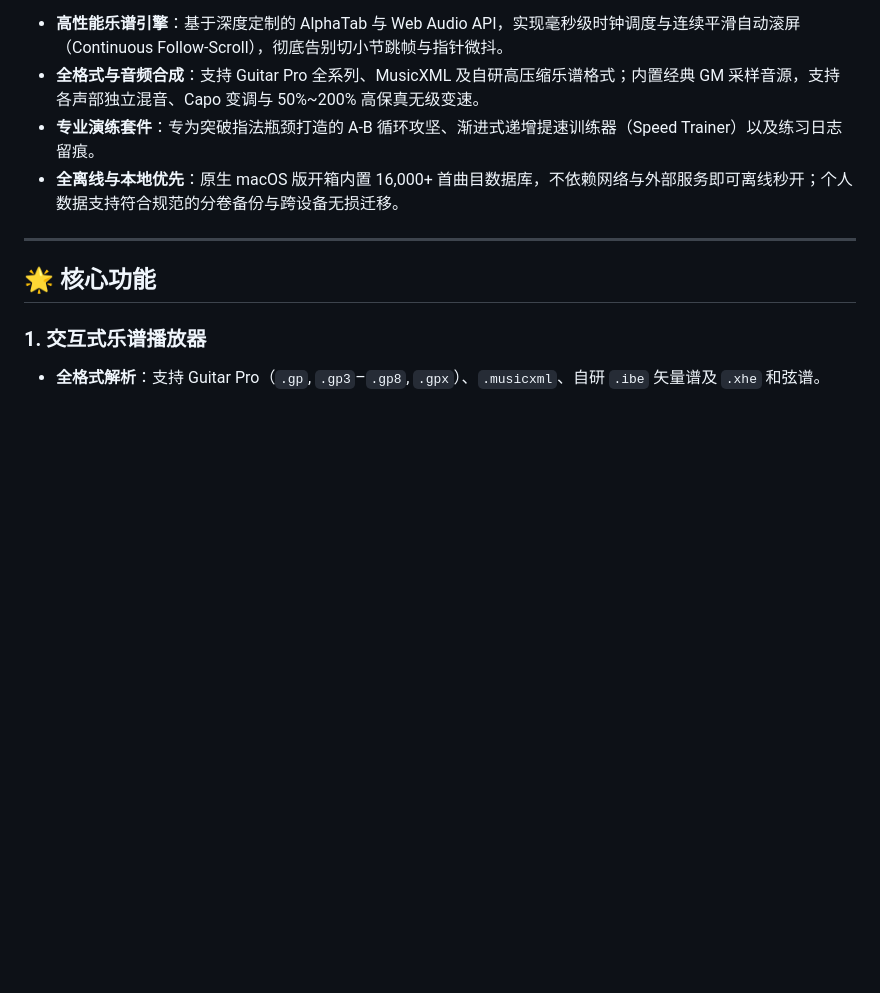
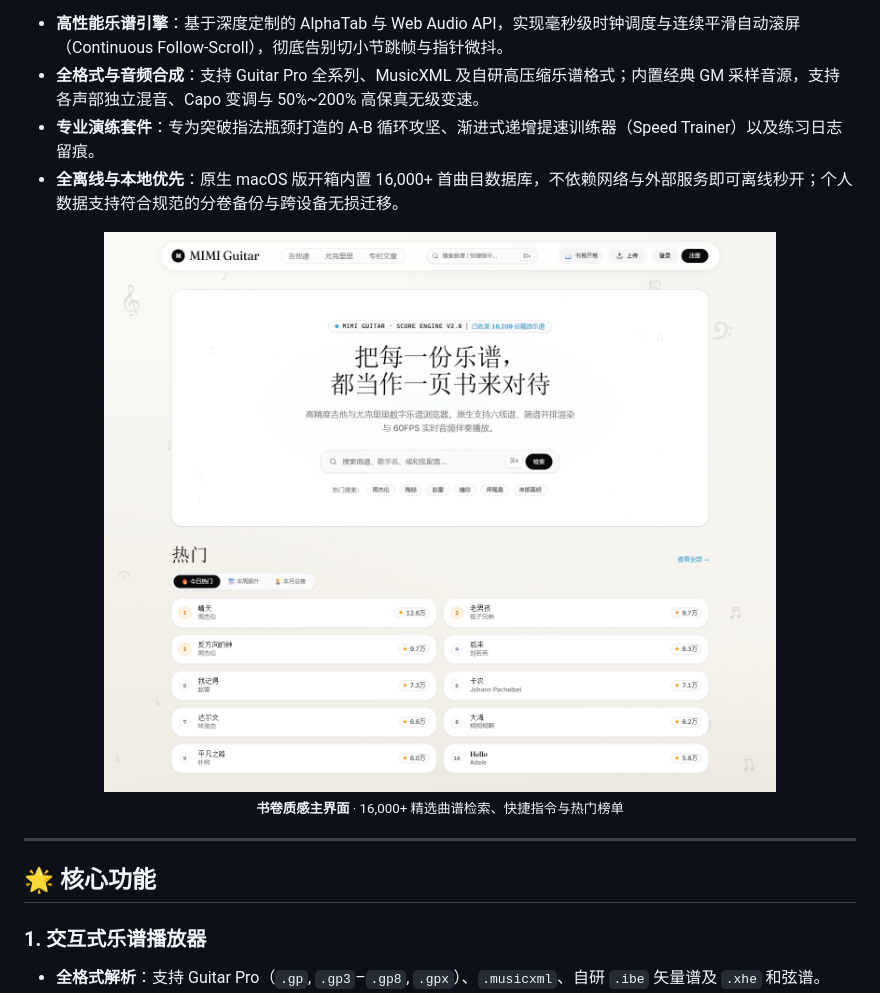
Before and after one commit to NanQiaoMi/MIMI-Guitar-Mac, a Markdown page: README.md, the part around one of its changes. GitHub-like rendering; pictures changed too: docs/images/main-home.png (added); blank space fills up the shorter version.

```diff
--- a/README.md
+++ b/README.md
@@ -31,6 +31,12 @@
 - **专业演练套件**：专为突破指法瓶颈打造的 A-B 循环攻坚、渐进式递增提速训练器（Speed Trainer）以及练习日志留痕。
 - **全离线与本地优先**：原生 macOS 版开箱内置 16,000+ 首曲目数据库，不依赖网络与外部服务即可离线秒开；个人数据支持符合规范的分卷备份与跨设备无损迁移。
 
+<p align="center">
+  <img src="docs/images/main-home.png" alt="MIMI Guitar 主界面与曲库检索" />
+  <br />
+  <sub><b>书卷质感主界面</b> · 16,000+ 精选曲谱检索、快捷指令与热门榜单</sub>
+</p>
+
 ---
 
 ## 🌟 核心功能
```
Also changed, not shown: other parts of README.md (+48 -16 lines), docs/images/fretboard-chords.png (added), docs/images/score-player.png (added), docs/images/tab-library.png (added), 1 other file.
